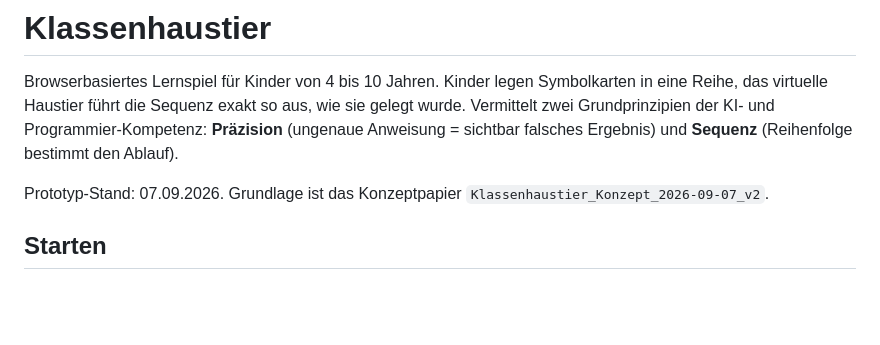
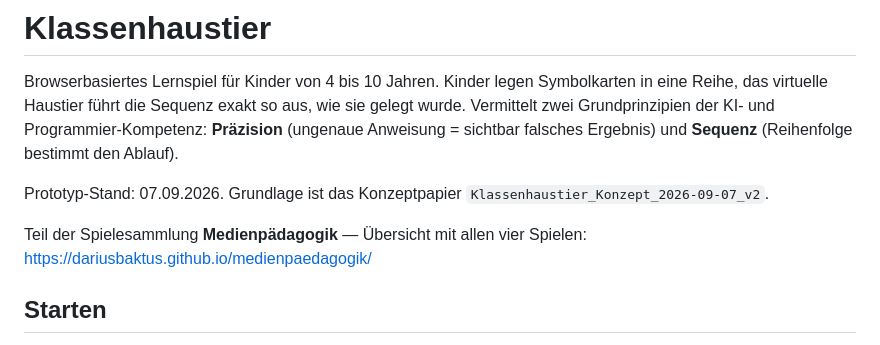
Before and after one commit to Dariusbaktus/klassenhaustier, a Markdown page: README.md, the part around the change. Rendered like a GitHub page; blank space fills up the shorter version.

Commit message:
README: Link zur Spieleübersicht
Co-Authored-By: Claude Opus 5 <noreply@anthropic.com>

```diff
--- a/README.md
+++ b/README.md
@@ -6,6 +6,9 @@ Grundprinzipien der KI- und Programmier-Kompetenz: **Präzision** (ungenaue Anwe
 falsches Ergebnis) und **Sequenz** (Reihenfolge bestimmt den Ablauf).
 
 Prototyp-Stand: 07.09.2026. Grundlage ist das Konzeptpapier `Klassenhaustier_Konzept_2026-09-07_v2`.
+
+Teil der Spielesammlung **Medienpädagogik** — Übersicht mit allen vier Spielen:
+https://dariusbaktus.github.io/medienpaedagogik/
 
 ## Starten
 
```
